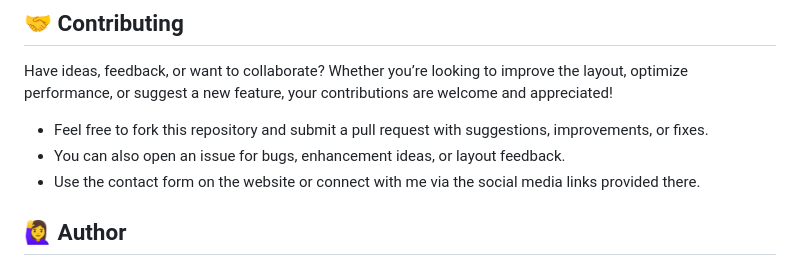
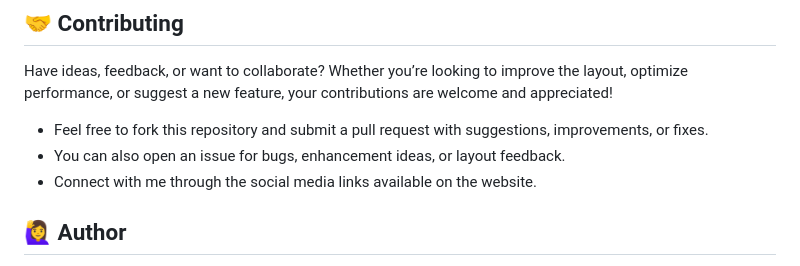
Before and after one commit to piaeunice/personalweb, a Markdown page: README.md, the part around the change. Drawn GitHub-style.

```diff
--- a/README.md
+++ b/README.md
@@ -45,7 +45,7 @@ The site is composed of the following sections, each designed with clear layout
 Have ideas, feedback, or want to collaborate? Whether you’re looking to improve the layout, optimize performance, or suggest a new feature, your contributions are welcome and appreciated!
 - Feel free to fork this repository and submit a pull request with suggestions, improvements, or fixes.
 - You can also open an issue for bugs, enhancement ideas, or layout feedback.
-- Use the contact form on the website or connect with me via the social media links provided there.
+- Connect with me through the social media links available on the website.
 
 ## 🙋‍♀️ Author
 Pia Eunice Joi M. Caibigan <br/>
```
